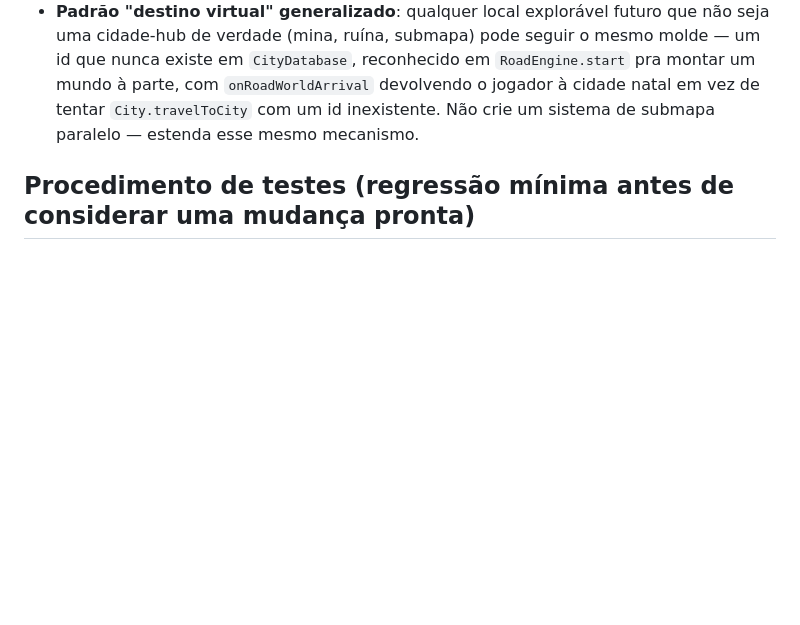
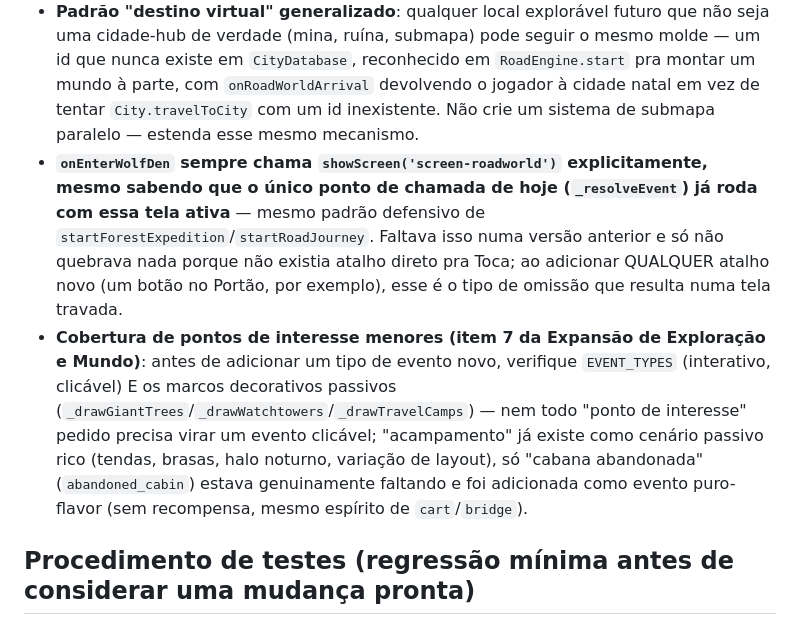
Before and after one commit to kauadiasr-lang/num, a Markdown page: CLAUDE.md, the part around the change. Drawn GitHub-style; blank space fills up the shorter version.

Commit message:
Documenta no CLAUDE.md a correção do onEnterWolfDen e a cabana abandonada
Registra a lição do bug de tela travada (showScreen defensivo mesmo
quando o único call site atual não precisaria) e a distinção entre
pontos de interesse interativos (EVENT_TYPES) vs marcos decorativos
passivos (_drawTravelCamps/_drawGiantTrees/_drawWatchtowers) — pra
não duplicar "acampamento" numa sessão futura sem checar que ele já
existe como cenário.

Co-Authored-By: Claude Sonnet 5 <noreply@anthropic.com>
Claude-Session: https://claude.ai/code/session_017tdotmmfgQ4soxt7mGxXSE

```diff
--- a/CLAUDE.md
+++ b/CLAUDE.md
@@ -257,6 +257,22 @@ arquitetura existente (nenhum sistema paralelo novo):
   `onRoadWorldArrival` devolvendo o jogador à cidade natal em vez de tentar
   `City.travelToCity` com um id inexistente. Não crie um sistema de
   submapa paralelo — estenda esse mesmo mecanismo.
+- **`onEnterWolfDen` sempre chama `showScreen('screen-roadworld')`
+  explicitamente, mesmo sabendo que o único ponto de chamada de hoje
+  (`_resolveEvent`) já roda com essa tela ativa** — mesmo padrão defensivo
+  de `startForestExpedition`/`startRoadJourney`. Faltava isso numa versão
+  anterior e só não quebrava nada porque não existia atalho direto pra
+  Toca; ao adicionar QUALQUER atalho novo (um botão no Portão, por
+  exemplo), esse é o tipo de omissão que resulta numa tela travada.
+- **Cobertura de pontos de interesse menores (item 7 da Expansão de
+  Exploração e Mundo)**: antes de adicionar um tipo de evento novo,
+  verifique `EVENT_TYPES` (interativo, clicável) E os marcos decorativos
+  passivos (`_drawGiantTrees`/`_drawWatchtowers`/`_drawTravelCamps`) — nem
+  todo "ponto de interesse" pedido precisa virar um evento clicável;
+  "acampamento" já existe como cenário passivo rico (tendas, brasas, halo
+  noturno, variação de layout), só "cabana abandonada" (`abandoned_cabin`)
+  estava genuinamente faltando e foi adicionada como evento puro-flavor
+  (sem recompensa, mesmo espírito de `cart`/`bridge`).
 
 ## Procedimento de testes (regressão mínima antes de considerar uma mudança pronta)
 
```
